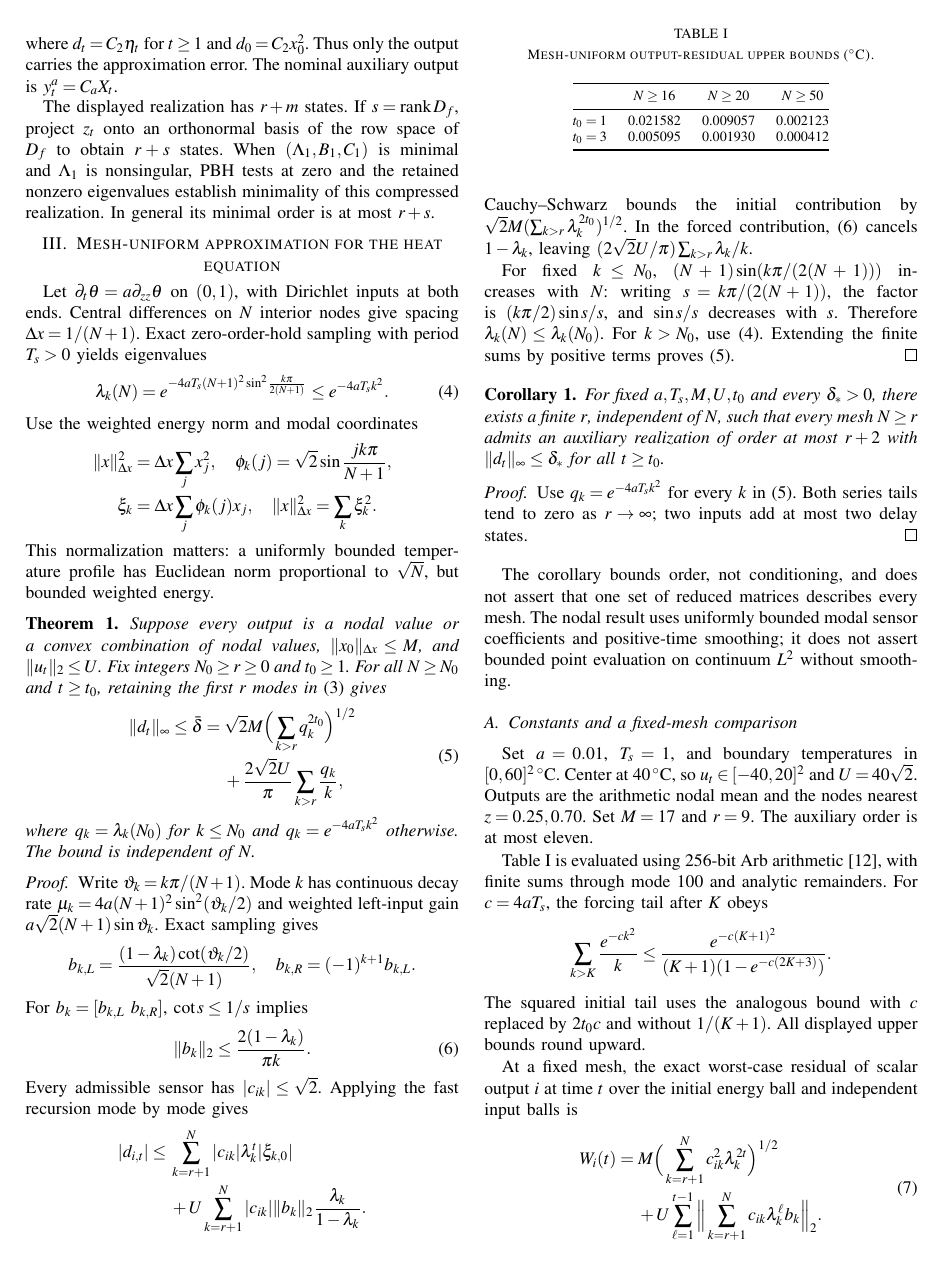
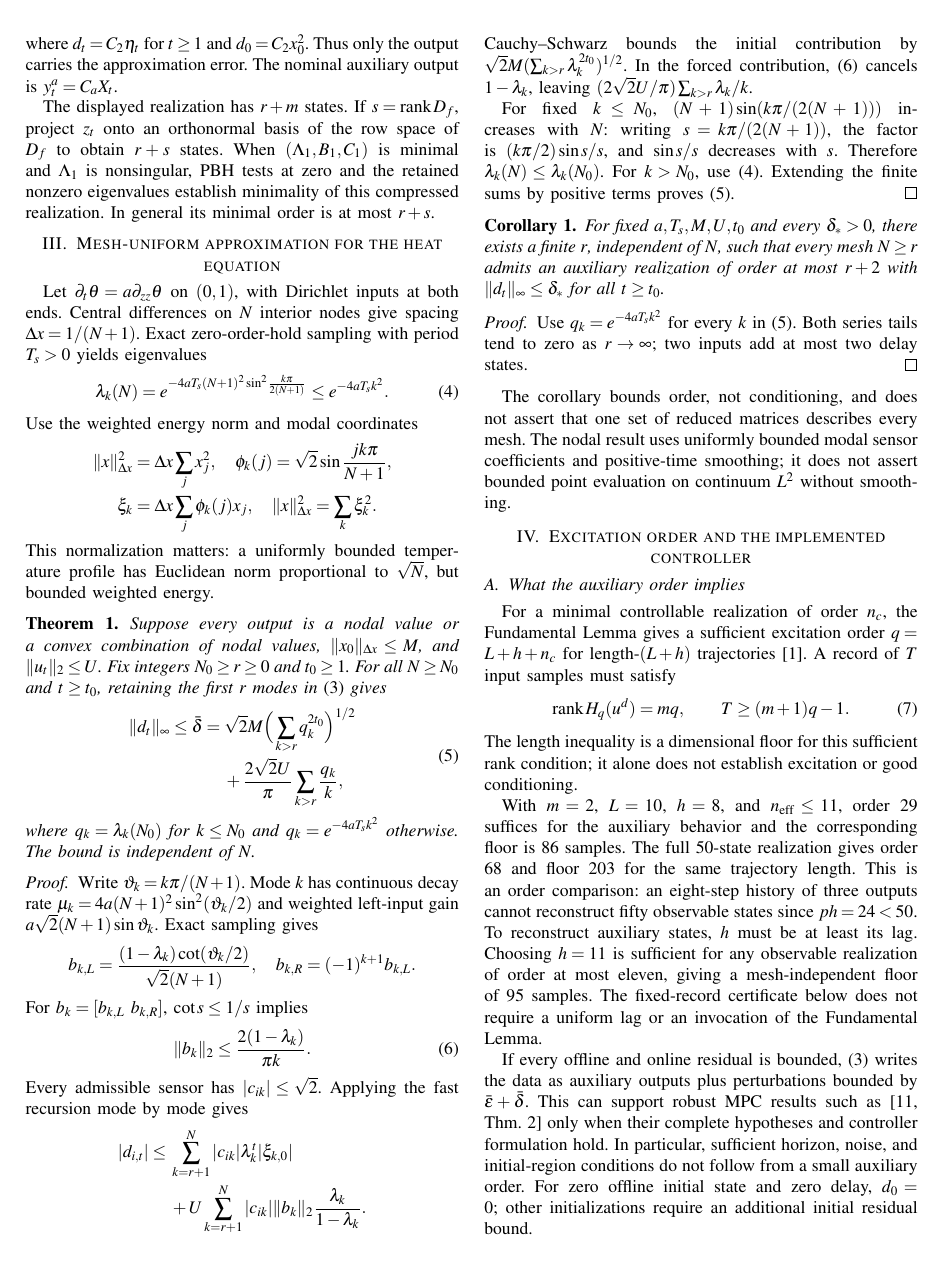
Before and after one commit to Kirtis1109/overleaf-project, a LaTeX paper (sections.tex, which reads author.tex): page 2 of 4 before the commit and page 2 of 3 after it. Compiled offline with pdfLaTeX.

Commit message:
Remove Section III-A; add Hans-Werner van Wyk as author
Co-Authored-By: Claude Opus 5.5 <noreply@anthropic.com>
Claude-Session: https://claude.ai/code/session_01TpHocUE7LFy36mBH417L3L

```diff
--- a/author.tex
+++ b/author.tex
@@ -1,5 +1,4 @@
-% Author metadata: verify the final author list and add contact details before submission.
-% No coauthors, funding, or email addresses have been inferred.
-\author{Kirti Sharma%
-\thanks{Kirti Sharma is with Auburn University, Auburn, Alabama, USA.}%
+% Author metadata: verify the final author list, affiliations, and contact details before submission.
+\author{Kirti Sharma and Hans-Werner van Wyk%
+\thanks{K. Sharma and H.-W. van Wyk are with Auburn University, Auburn, Alabama, USA.}%
 }
--- a/sections.tex
+++ b/sections.tex
@@ -140,21 +140,3 @@ Use $q_k=e^{-4aT_sk^2}$ for every $k$ in \eqref{eq:uniform}. Both series tails t
 
 The corollary bounds order, not conditioning, and does not assert that one set of reduced matrices describes every mesh. The nodal result uses uniformly bounded modal sensor coefficients and positive-time smoothing; it does not assert bounded point evaluation on continuum $L^2$ without smoothing.
 
-\subsection{Constants and a fixed-mesh comparison}
-Set $a=0.01$, $T_s=1$, and boundary temperatures in $[0,60]^2\,^\circ$C. Center at $40\,^\circ$C, so $u_t\in[-40,20]^2$ and $U=40\sqrt2$. Outputs are the arithmetic nodal mean and the nodes nearest $z=0.25,0.70$. Set $M=17$ and $r=9$. The auxiliary order is at most eleven.
-
-Table~\ref{tab:bounds} is evaluated using 256-bit Arb arithmetic~\cite{arb}, with finite sums through mode 100 and analytic remainders. For $c=4aT_s$, the forcing tail after $K$ obeys
-\[
-\sum_{k>K}\frac{e^{-ck^2}}k\le
-\frac{e^{-c(K+1)^2}}{(K+1)(1-e^{-c(2K+3)})}.
-\]
-The squared initial tail uses the analogous bound with $c$ replaced by $2t_0c$ and without $1/(K+1)$. All displayed upper bounds round upward.
-
-\begin{table}[t]\centering
-\caption{Mesh-uniform output-residual upper bounds ($^\circ$C).}\label{tab:bounds}
-\begin{tabular}{@{}lccc@{}}\toprule
-&$N\ge16$&$N\ge20$&$N\ge50$\\\midrule
-$t_0=1$&0.021582&0.009057&0.002123\\
-$t_0=3$&0.005095&0.001930&0.000412\\\bottomrule
-\end{tabular}
-\end{table}
@@ -167,14 +143,3 @@ $t_0=3$&0.005095&0.001930&0.000412\\\bottomrule
-\end{figure}
-
-At a fixed mesh, the exact worst-case residual of scalar output $i$ at time $t$ over the initial energy ball and independent input balls is
-\begin{equation}\label{eq:worst}
-\begin{split}
-W_i(t)={}&M\Big(\sum_{k=r+1}^Nc_{ik}^2\lambda_k^{2t}\Big)^{1/2}\\
-&+U\sum_{\ell=1}^{t-1}\Big\|\sum_{k=r+1}^Nc_{ik}\lambda_k^\ell b_k\Big\|_2.
-\end{split}
-\end{equation}
-Indeed, independent linear support functions add for a selected scalar output. At $t=1$ the forced sum is empty. Interval evaluation establishes that $\max_{i,t\ge1}W_i(t)$ is approximately $0.01476867$ at $N=16$ and $0.00167831$ at $N=50$, both attained at $t=1$. For all $t\ge2$, bounding the initial term at $t=2$ and the forced term by its infinite modal majorant gives upper bounds $0.002859$ and $0.000371$, respectively. Thus the uniform bounds exceed these fixed-mesh suprema by approximately $46\%$ and $26\%$. The comparison uses enclosing balls, not the asymmetric physical box or one particular initial profile.
-
 % ======================================================================
 \section{Excitation order and the implemented controller}
 \subsection{What the auxiliary order implies}
```
Also changed, not shown: sections.tex (7 more changed lines).
